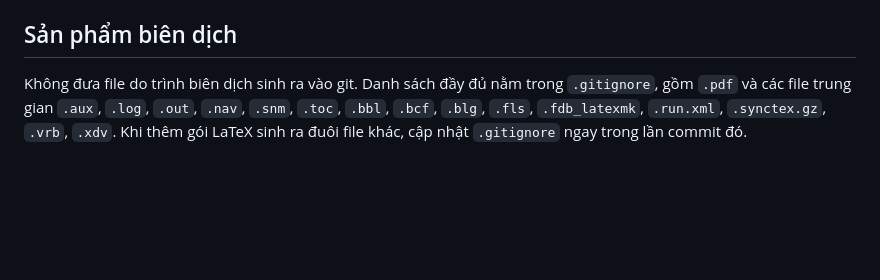
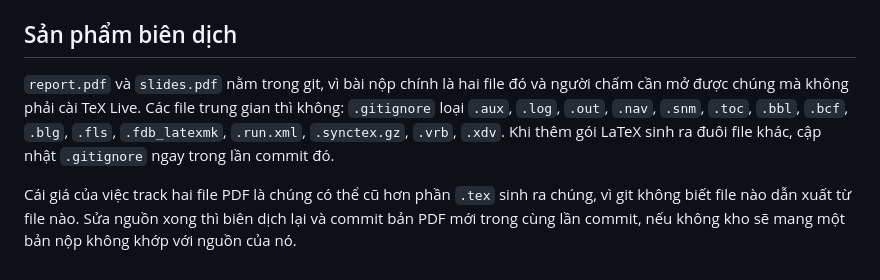
Before and after one commit to buihuy2301/ridge-loan-interest-prediction, a Markdown page: docs/quy-uoc-bao-cao.md, the part around the change. GitHub-like rendering; blank space fills up the shorter version.

Commit message:
docs: ghi rằng hai file PDF nộp bài nằm trong git
Quy ước cũ nói không đưa sản phẩm biên dịch vào git, nhưng kho đã track
report.pdf và slides.pdf từ commit 44e7a70. Sửa hai chỗ nói ngược lại, kèm
câu nêu cái giá: git không biết file nào dẫn xuất từ file nào, nên PDF có
thể cũ hơn nguồn nếu không biên dịch lại trong cùng lần commit.

Co-Authored-By: Claude Opus 5 <noreply@anthropic.com>

```diff
--- a/docs/quy-uoc-bao-cao.md
+++ b/docs/quy-uoc-bao-cao.md
@@ -111,8 +111,14 @@ liệu tham khảo.
 
 ## Sản phẩm biên dịch
 
-Không đưa file do trình biên dịch sinh ra vào git. Danh sách đầy đủ nằm trong
-`.gitignore`, gồm `.pdf` và các file trung gian `.aux`, `.log`, `.out`, `.nav`,
-`.snm`, `.toc`, `.bbl`, `.bcf`, `.blg`, `.fls`, `.fdb_latexmk`, `.run.xml`,
-`.synctex.gz`, `.vrb`, `.xdv`. Khi thêm gói LaTeX sinh ra đuôi file khác, cập nhật
-`.gitignore` ngay trong lần commit đó.
+`report.pdf` và `slides.pdf` nằm trong git, vì bài nộp chính là hai file đó và
+người chấm cần mở được chúng mà không phải cài TeX Live. Các file trung gian thì
+không: `.gitignore` loại `.aux`, `.log`, `.out`, `.nav`, `.snm`, `.toc`, `.bbl`,
+`.bcf`, `.blg`, `.fls`, `.fdb_latexmk`, `.run.xml`, `.synctex.gz`, `.vrb`, `.xdv`.
+Khi thêm gói LaTeX sinh ra đuôi file khác, cập nhật `.gitignore` ngay trong lần
+commit đó.
+
+Cái giá của việc track hai file PDF là chúng có thể cũ hơn phần `.tex` sinh ra
+chúng, vì git không biết file nào dẫn xuất từ file nào. Sửa nguồn xong thì biên
+dịch lại và commit bản PDF mới trong cùng lần commit, nếu không kho sẽ mang một
+bản nộp không khớp với nguồn của nó.
```
Also changed, not shown: CLAUDE.md (+1 -1 lines).
